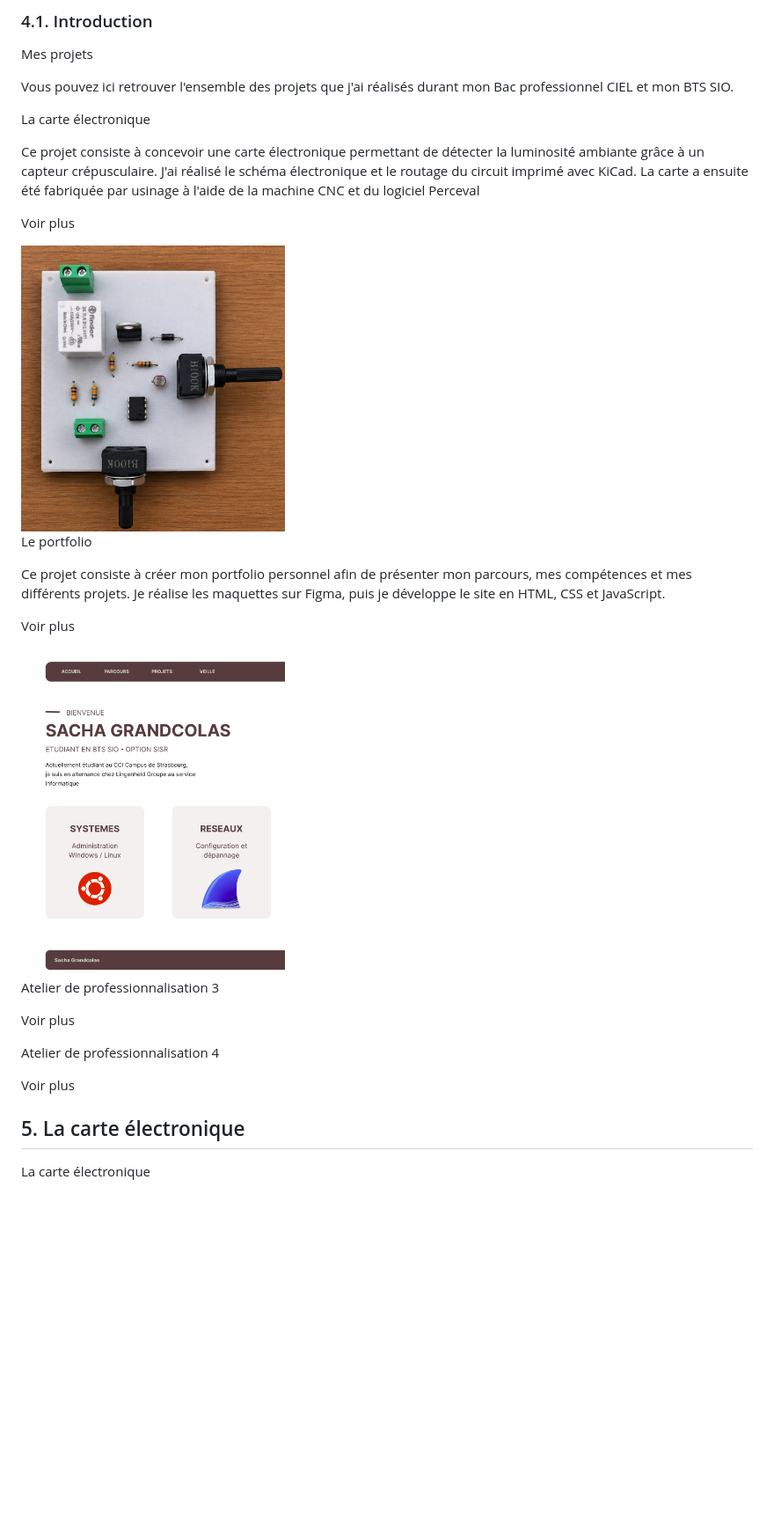
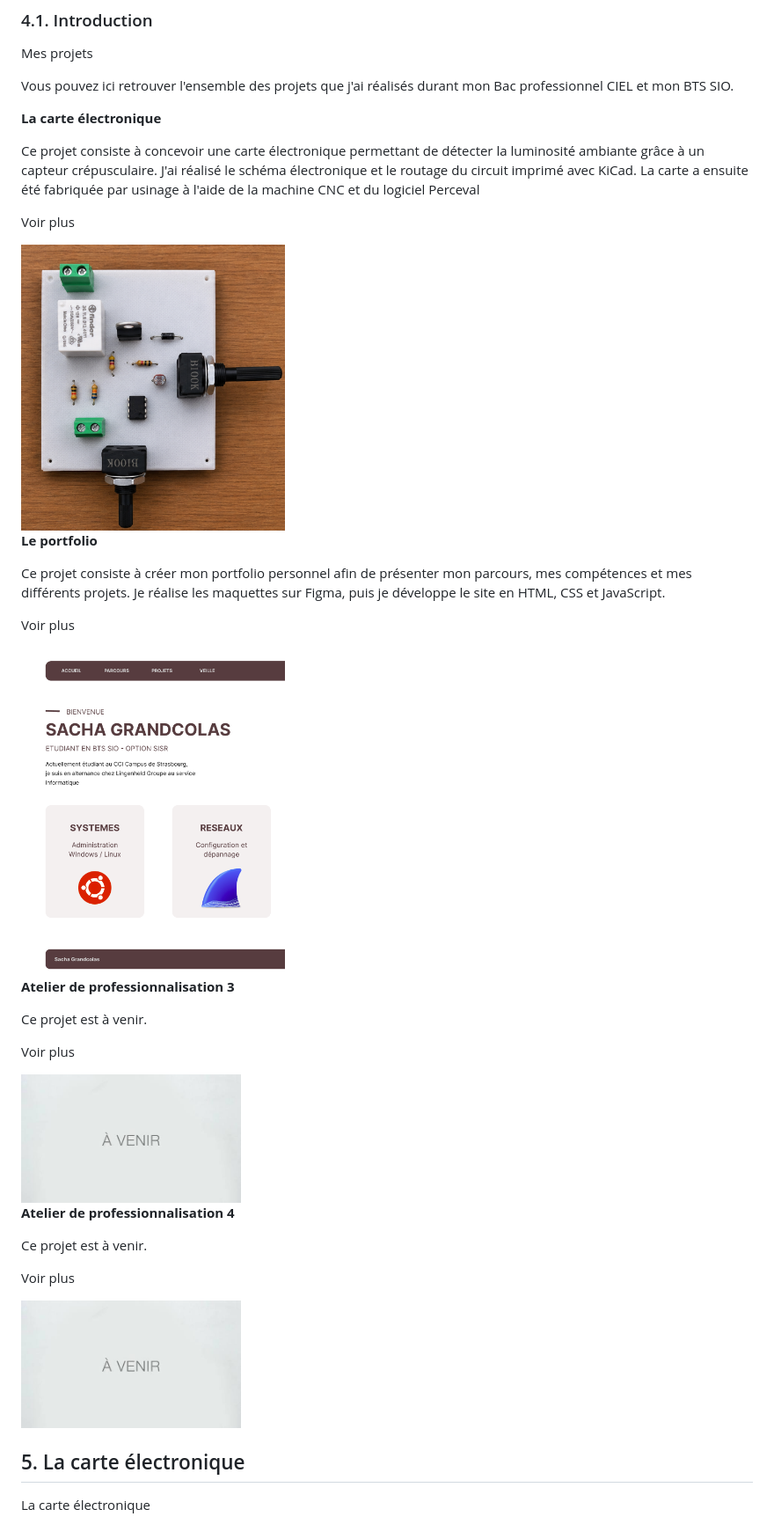
Before and after one commit to SachaGrdc/CCI-SIO26-Portfolio-GrandcolasSacha, a Markdown page: documentation/contenu.md, the part around one of its changes. Shown at 88% size. Drawn GitHub-style; pictures changed too: documentation/medias/a-venir.png (added); blank space fills up the shorter version.

Commit message:
Ajout d'une image pour les ateliers professionnels 3 et 4

```diff
--- a/documentation/contenu.md
+++ b/documentation/contenu.md
@@ -94,7 +94,7 @@ Vous pouvez ici retrouver l'ensemble des projets que j'ai réalisés durant mon
 
 
 
-La carte électronique
+**La carte électronique**
 
 Ce projet consiste à concevoir une carte électronique permettant de détecter la luminosité ambiante grâce à un capteur crépusculaire. J'ai réalisé le schéma électronique et le routage du circuit imprimé avec KiCad. La carte a ensuite été fabriquée par usinage à l'aide de la machine CNC et du logiciel Perceval
 
@@ -106,7 +106,7 @@ Voir plus
 
 
 
-Le portfolio
+**Le portfolio**
 
 Ce projet consiste à créer mon portfolio personnel afin de présenter mon parcours, mes compétences et mes différents projets. Je réalise les maquettes sur Figma, puis je développe le site en HTML, CSS et JavaScript.
 
@@ -118,19 +118,23 @@ Voir plus
 
 
 
-Atelier de professionnalisation 3
+**Atelier de professionnalisation 3**
+
+Ce projet est à venir.
+
+Voir plus
+
+<img src="medias/a-venir.png" alt="Message d'information" title="Message d'information" width="250"/>
 
 
 
+**Atelier de professionnalisation 4**
+
+Ce projet est à venir.
+
 Voir plus
 
-
-
-Atelier de professionnalisation 4
-
-
-
-Voir plus
+<img src="medias/a-venir.png" alt="Message d'information" title="Message d'information" width="250"/>
 
 <div style="page-break-after:always"></div>
 
```
Also changed, not shown: other parts of documentation/contenu.md (+19 -20 lines), 1 other file.
